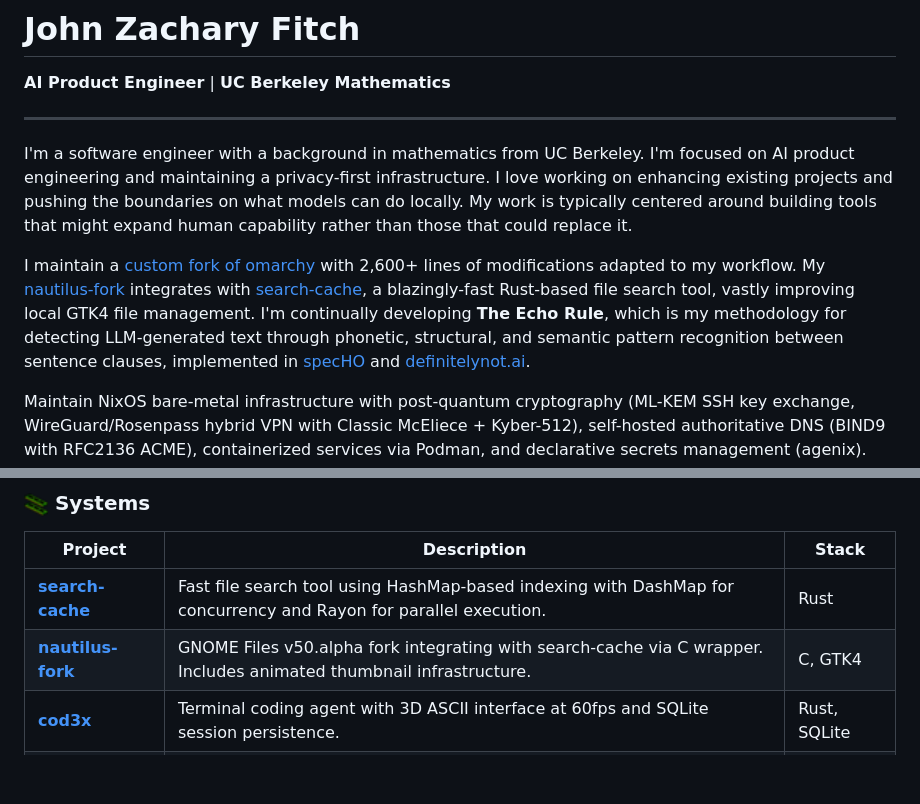
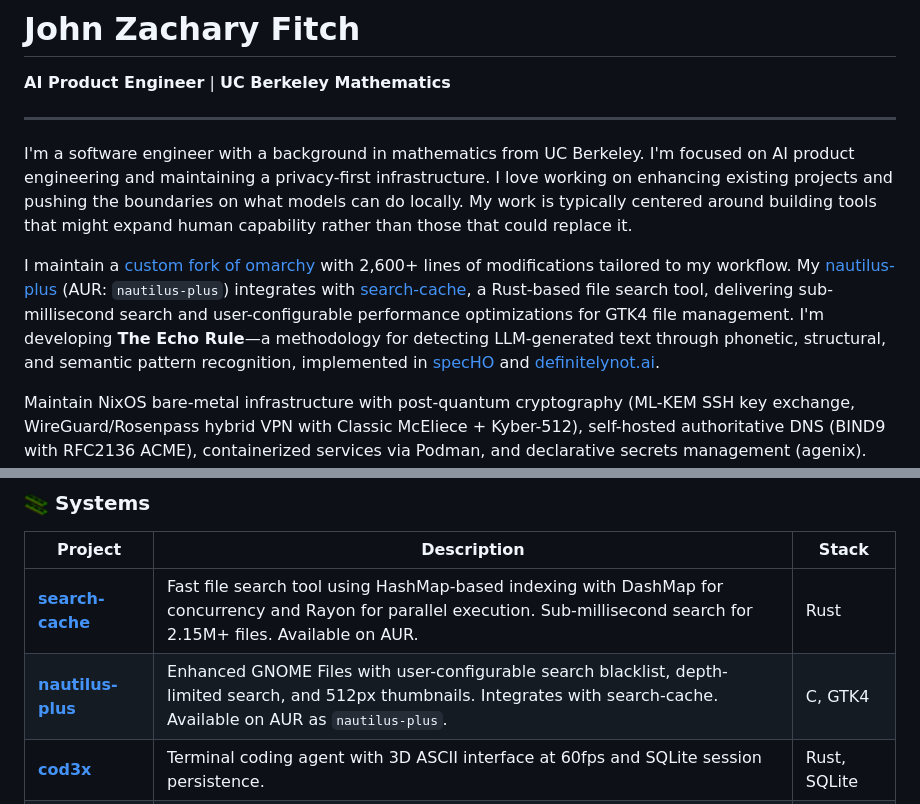
Before and after one commit to johnzfitch/johnzfitch, a Markdown page: README.md, 2 parts joined by grey strips. GitHub-like rendering; blank space fills up the shorter version.

Commit message:
Update nautilus-fork references to nautilus-plus and mention AUR availability

```diff
--- a/README.md
+++ b/README.md
@@ -5,7 +5,7 @@
 
 I'm a software engineer with a background in mathematics from UC Berkeley. I'm focused on AI product engineering and maintaining a privacy-first infrastructure. I love working on enhancing existing projects and pushing the boundaries on what models can do locally. My work is typically centered around building tools that might expand human capability rather than those that could replace it.
 
-I maintain a [custom fork of omarchy](https://github.com/johnzfitch/omarchy) with 2,600+ lines of modifications adapted to my workflow. My [nautilus-fork](https://github.com/johnzfitch/nautilus-fork) integrates with [search-cache](https://github.com/johnzfitch/search-cache), a blazingly-fast Rust-based file search tool, vastly improving local GTK4 file management. I'm continually developing **The Echo Rule**, which is my methodology for detecting LLM-generated text through phonetic, structural, and semantic pattern recognition between sentence clauses, implemented in [specHO](https://github.com/johnzfitch/specHO) and [definitelynot.ai](https://definitelynot.ai).
+I maintain a [custom fork of omarchy](https://github.com/johnzfitch/omarchy) with 2,600+ lines of modifications tailored to my workflow. My [nautilus-plus](https://github.com/johnzfitch/nautilus-plus) (AUR: `nautilus-plus`) integrates with [search-cache](https://github.com/johnzfitch/search-cache), a Rust-based file search tool, delivering sub-millisecond search and user-configurable performance optimizations for GTK4 file management. I'm developing **The Echo Rule**—a methodology for detecting LLM-generated text through phonetic, structural, and semantic pattern recognition, implemented in [specHO](https://github.com/johnzfitch/specHO) and [definitelynot.ai](https://definitelynot.ai).
 
 Maintain NixOS bare-metal infrastructure with post-quantum cryptography (ML-KEM SSH key exchange, WireGuard/Rosenpass hybrid VPN with Classic McEliece + Kyber-512), self-hosted authoritative DNS (BIND9 with RFC2136 ACME), containerized services via Podman, and declarative secrets management (agenix). Local 10Gbps network runs Unbound recursive DNS with DNSSEC validation.
 
@@ -51,8 +51,8 @@ LLMs echo their training data. That echo is detectable through pattern recogniti
 
 | Project | Description | Stack |
 |---------|-------------|-------|
-| [**search-cache**](https://github.com/johnzfitch/search-cache) | Fast file search tool using HashMap-based indexing with DashMap for concurrency and Rayon for parallel execution. | Rust |
-| [**nautilus-fork**](https://github.com/johnzfitch/nautilus-fork) | GNOME Files v50.alpha fork integrating with search-cache via C wrapper. Includes animated thumbnail infrastructure. | C, GTK4 |
+| [**search-cache**](https://github.com/johnzfitch/search-cache) | Fast file search tool using HashMap-based indexing with DashMap for concurrency and Rayon for parallel execution. Sub-millisecond search for 2.15M+ files. Available on AUR. | Rust |
+| [**nautilus-plus**](https://github.com/johnzfitch/nautilus-plus) | Enhanced GNOME Files with user-configurable search blacklist, depth-limited search, and 512px thumbnails. Integrates with search-cache. Available on AUR as `nautilus-plus`. | C, GTK4 |
 | [**cod3x**](https://github.com/johnzfitch/cod3x) | Terminal coding agent with 3D ASCII interface at 60fps and SQLite session persistence. | Rust, SQLite |
 | **bitmail** *(private)* | Modern Bitmessage client with Python CLI and Rust TUI for decentralized encrypted messaging. | Python, Rust |
 
```
